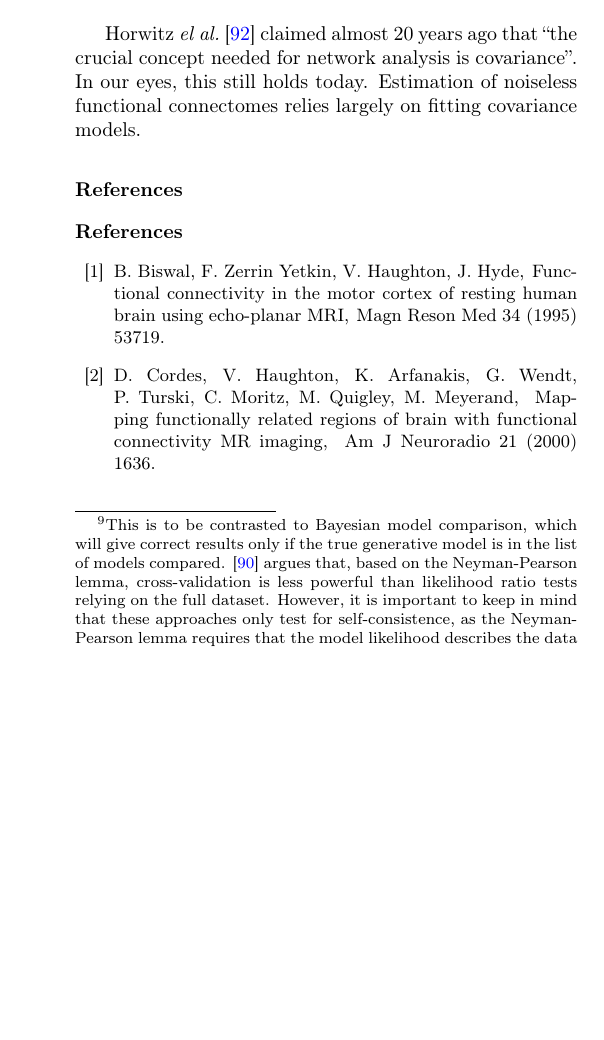
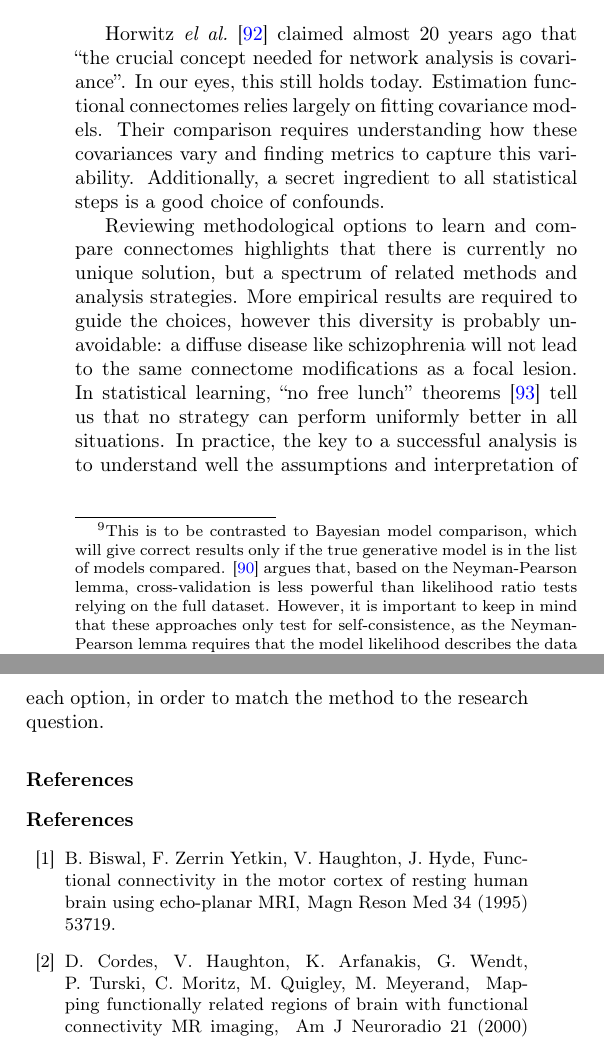
Before and after one commit to ccraddock/comparingconnectomes, a LaTeX paper (paper.tex): part of one column of page 8 of 11 before the commit and two parts of the columns of page 8 of 11 after it, the two joined at a grey line, cut so that both start at the same text, the shorter picture padded with empty space. Compiled offline with pdfLaTeX.

Commit message:
Progress on conclusion

```diff
--- a/paper.tex
+++ b/paper.tex
@@ -1108,9 +1108,28 @@ case \cite{lohmann2012}.}.
 
 Horwitz \emph{el al.}\ \cite{horwitz1995} claimed almost 20 years ago
 that ``the crucial concept needed for network analysis is covariance''.
-In our eyes, this still holds today. Estimation of noiseless functional
-connectomes relies largely on fitting covariance models.
+In our eyes, this still holds today. Estimation functional connectomes
+relies largely on fitting covariance models. Their comparison requires
+understanding how these covariances vary and finding metrics to capture
+this variability. Additionally, a secret ingredient to all statistical
+steps is a good choice of confounds.
 
+% XXX add here a bit more of connectome stuff. Be optimistic!
+% Look to the future: note that estimation of connectomes with many nodes
+% is more challenging than small connectomes, but that better apriori and
+% better algorithms will push these limits further.
+
+Reviewing methodological options to learn and compare connectomes
+highlights that there is currently no unique solution, but a spectrum of
+related methods and analysis strategies. More empirical results are
+required to guide the choices, however this diversity is probably
+unavoidable: a diffuse disease like schizophrenia will not lead to the
+same connectome modifications as a focal lesion. In statistical learning,
+``no free lunch'' theorems \cite{wolpert1996} tell us that no strategy
+can perform uniformly better in all situations. In practice, the key to a
+successful analysis is to understand well the assumptions and
+interpretation of each option, in order to match the method to the
+research question.
 
 {
 %\clearpage
```
Also changed, not shown: biblio.bib (+9 -0 lines).
